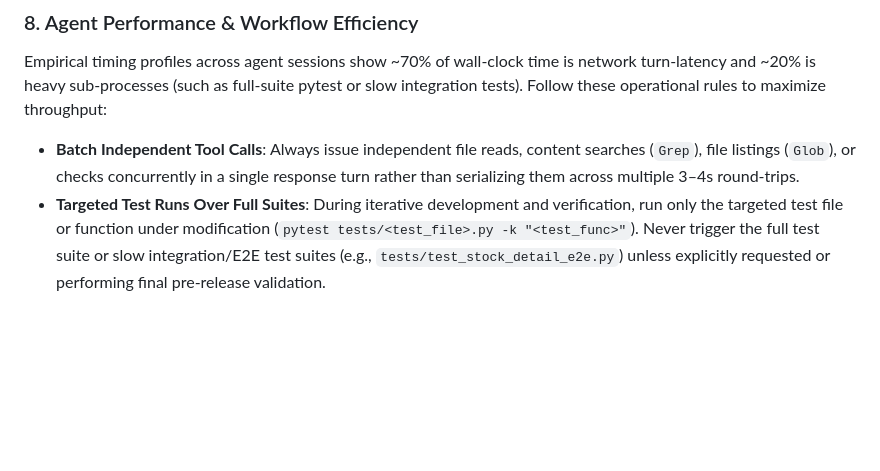
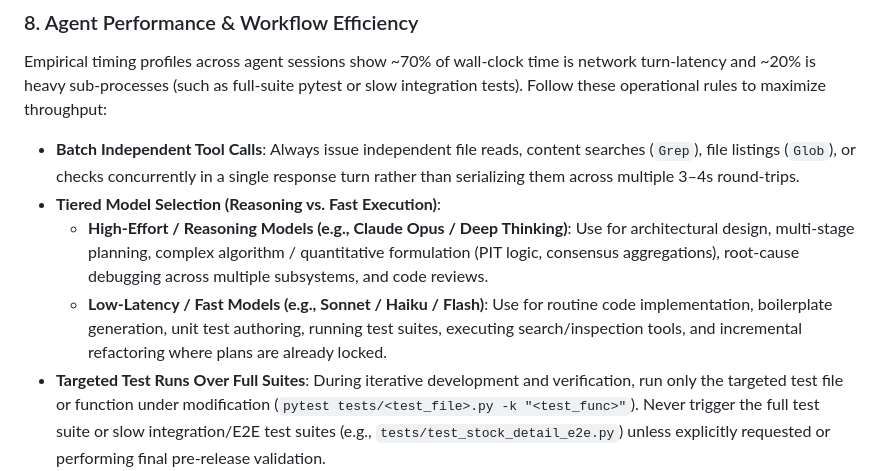
Before and after one commit to jatin990/earnings-engine, a Markdown page: CLAUDE.md, the part around the change. Drawn GitHub-style; blank space fills up the shorter version.

Commit message:
docs(claude): add tiered model selection guidelines for reasoning vs execution
Co-Authored-By: Claude Code <noreply@anthropic.com>

```diff
--- a/CLAUDE.md
+++ b/CLAUDE.md
@@ -179,6 +179,9 @@ earnings-engine/
 ### 8. Agent Performance & Workflow Efficiency
 Empirical timing profiles across agent sessions show ~70% of wall-clock time is network turn-latency and ~20% is heavy sub-processes (such as full-suite pytest or slow integration tests). Follow these operational rules to maximize throughput:
 - **Batch Independent Tool Calls**: Always issue independent file reads, content searches (`Grep`), file listings (`Glob`), or checks concurrently in a single response turn rather than serializing them across multiple 3–4s round-trips.
+- **Tiered Model Selection (Reasoning vs. Fast Execution)**:
+  - **High-Effort / Reasoning Models (e.g., Claude Opus / Deep Thinking)**: Use for architectural design, multi-stage planning, complex algorithm / quantitative formulation (PIT logic, consensus aggregations), root-cause debugging across multiple subsystems, and code reviews.
+  - **Low-Latency / Fast Models (e.g., Sonnet / Haiku / Flash)**: Use for routine code implementation, boilerplate generation, unit test authoring, running test suites, executing search/inspection tools, and incremental refactoring where plans are already locked.
 - **Targeted Test Runs Over Full Suites**: During iterative development and verification, run only the targeted test file or function under modification (`pytest tests/<test_file>.py -k "<test_func>"`). Never trigger the full test suite or slow integration/E2E test suites (e.g., `tests/test_stock_detail_e2e.py`) unless explicitly requested or performing final pre-release validation.
 - **Context Hygiene & Output Bounding**: Keep tool outputs bounded (use `head_limit`, specific `grep` patterns, line slices with `offset`/`limit` in `Read`). Avoid printing massive raw logs, full directory dumps, or large payloads into context, which inflates prefill latency and degrades prompt caching.
 - **Session Compaction & Clean Turn Cycles**: For multi-stage or prolonged tasks, proactively compact or reset context when switching phases. Plan operations comprehensively to minimize iterative micro-turn churn.
```
